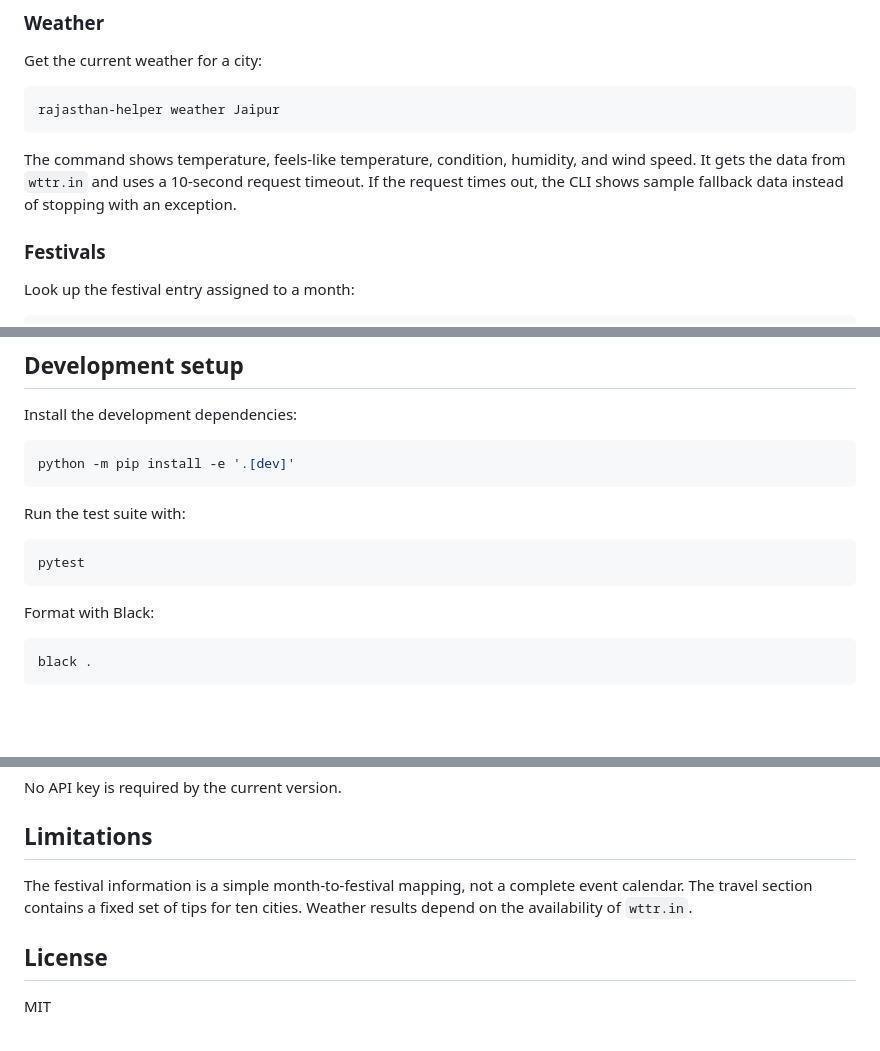
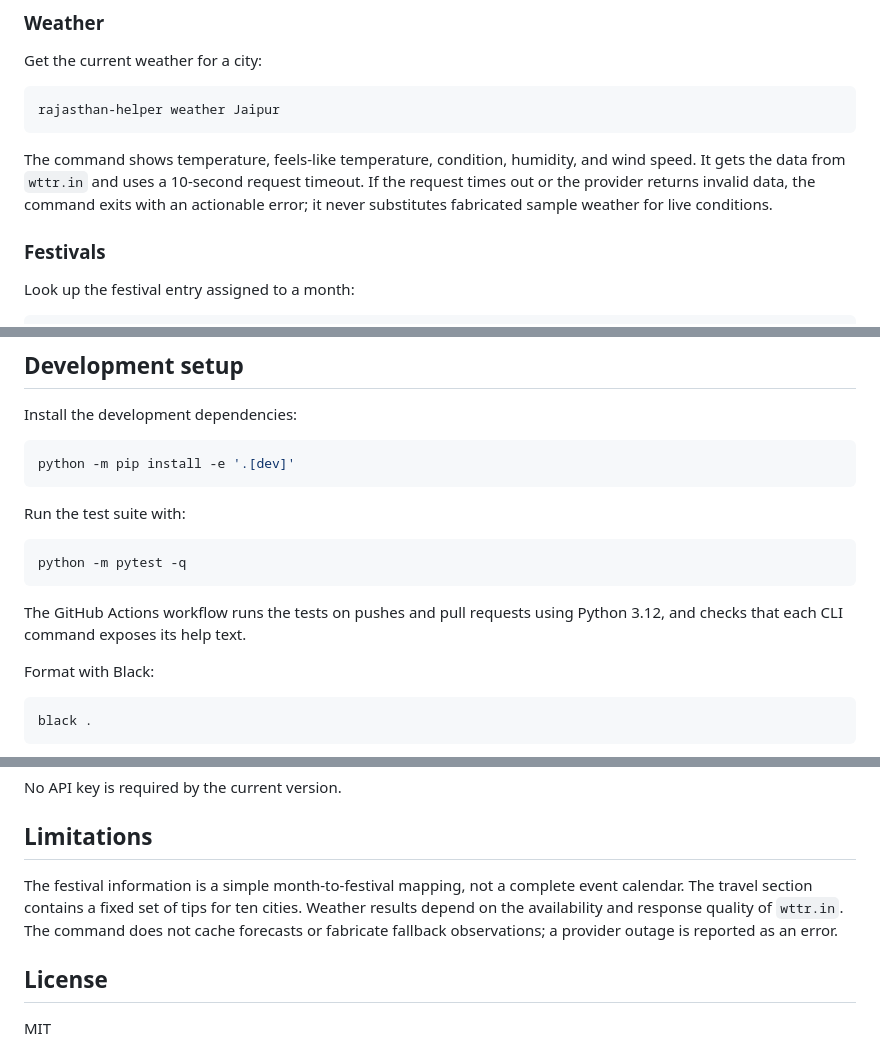
Before and after one commit to Chetan-code-lrca/rajasthan-helper, a Markdown page: README.md, 3 parts joined by grey strips. Rendered like a GitHub page; blank space fills up the shorter version.

Commit message:
docs: describe truthful live-weather failure behavior and CI

````diff
--- a/README.md
+++ b/README.md
@@ -14,7 +14,7 @@ Get the current weather for a city:
 rajasthan-helper weather Jaipur
 ```
 
-The command shows temperature, feels-like temperature, condition, humidity, and wind speed. It gets the data from `wttr.in` and uses a 10-second request timeout. If the request times out, the CLI shows sample fallback data instead of stopping with an exception.
+The command shows temperature, feels-like temperature, condition, humidity, and wind speed. It gets the data from `wttr.in` and uses a 10-second request timeout. If the request times out or the provider returns invalid data, the command exits with an actionable error; it never substitutes fabricated sample weather for live conditions.
 
 ### Festivals
 
@@ -101,8 +101,10 @@ python -m pip install -e '.[dev]'
 Run the test suite with:
 
 ```bash
-pytest
+python -m pytest -q
 ```
+
+The GitHub Actions workflow runs the tests on pushes and pull requests using Python 3.12, and checks that each CLI command exposes its help text.
 
 Format with Black:
 
@@ -144,7 +146,7 @@ No API key is required by the current version.
 
 ## Limitations
 
-The festival information is a simple month-to-festival mapping, not a complete event calendar. The travel section contains a fixed set of tips for ten cities. Weather results depend on the availability of `wttr.in`.
+The festival information is a simple month-to-festival mapping, not a complete event calendar. The travel section contains a fixed set of tips for ten cities. Weather results depend on the availability and response quality of `wttr.in`. The command does not cache forecasts or fabricate fallback observations; a provider outage is reported as an error.
 
 ## License
 
````
